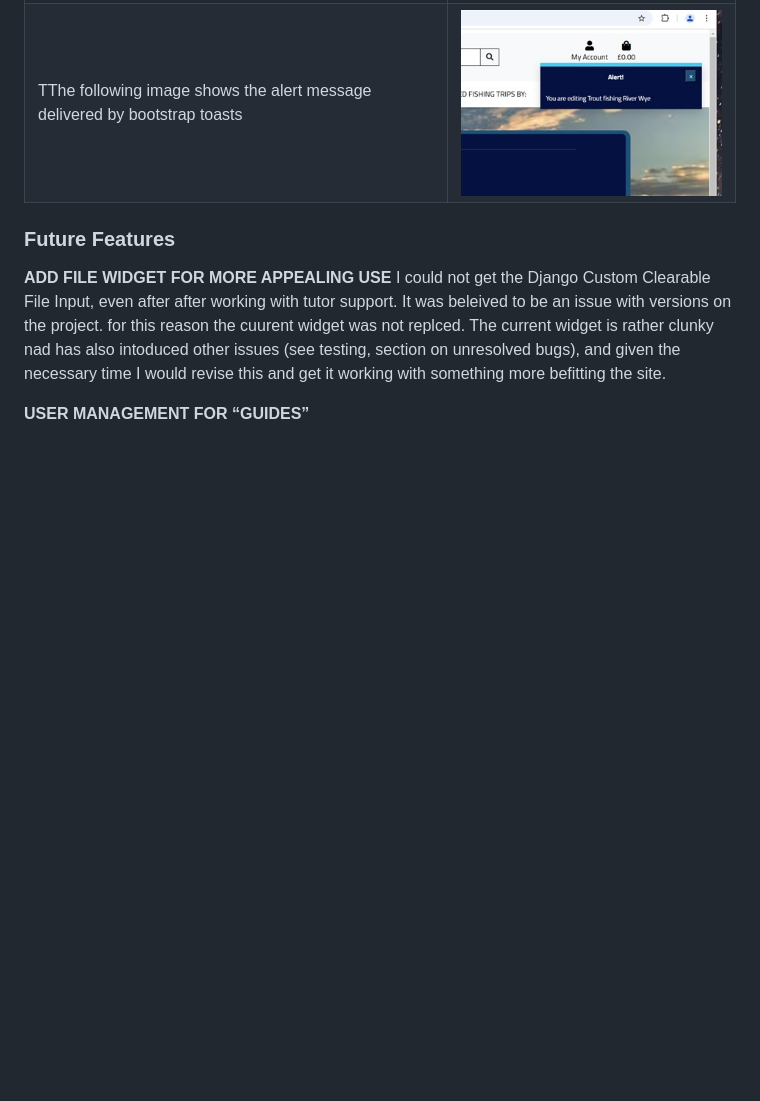
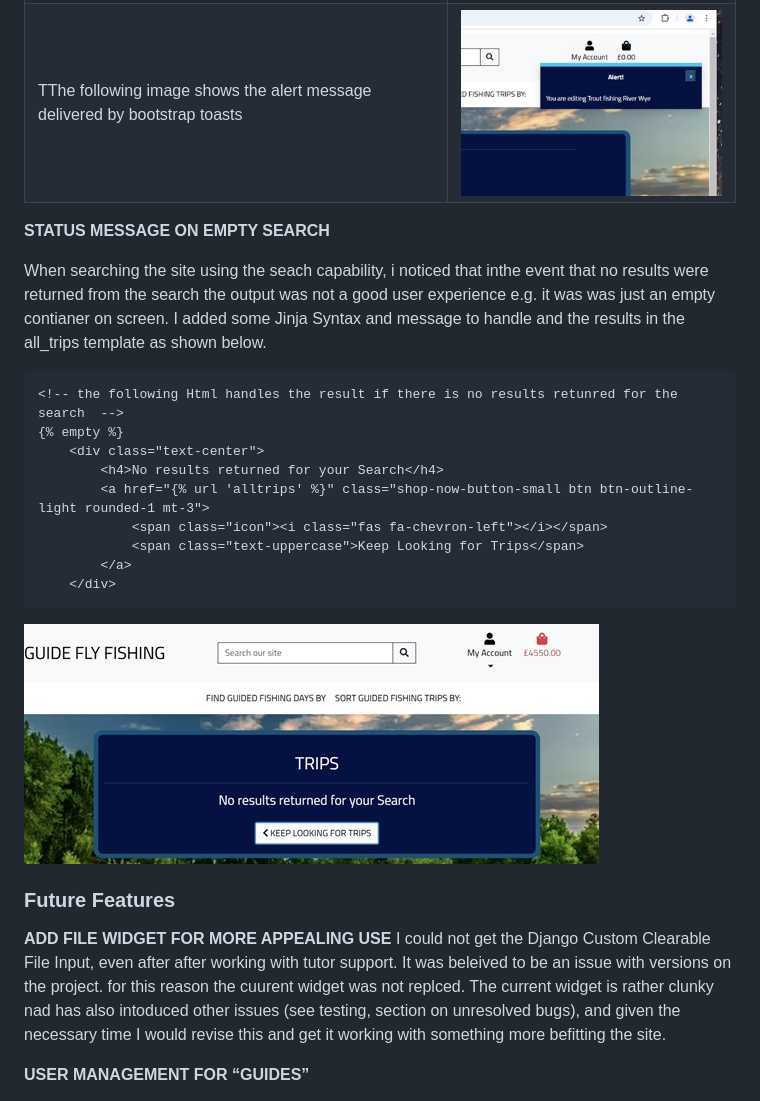
Before and after one commit to Coelecanth/Project-guideFlyFishing, a Markdown page: README.md, the part around the change. GitHub-like rendering; pictures changed too: documentation/img/gen/empty_srch.jpg (added); blank space fills up the shorter version.

Commit message:
BUG-fix minor bugs in project, and update TESTING and README

````diff
--- a/README.md
+++ b/README.md
@@ -247,6 +247,24 @@ This confirms or ascerts to the user the user action they have undertaen rather
 | --- | --- |
 | The following image shows the success message delivered by bootstrap toasts |![screenshot](documentation/img/gen/toast-s.jpg)|
 | TThe following image shows the alert message delivered by bootstrap toasts |![screenshot](documentation/img/gen/toast-a.jpg)|
+
+**STATUS MESSAGE ON EMPTY SEARCH**
+
+When searching the site using the seach capability, i noticed that inthe event that no results were returned from the search the output was not a good user experience e.g. it was was just an empty contianer on screen. I added some Jinja Syntax and message to handle and the results in the all_trips template as shown below.
+
+```html
+<!-- the following Html handles the result if there is no results retunred for the search  -->
+{% empty %}
+	<div class="text-center">
+		<h4>No results returned for your Search</h4>
+		<a href="{% url 'alltrips' %}" class="shop-now-button-small btn btn-outline-light rounded-1 mt-3">
+			<span class="icon"><i class="fas fa-chevron-left"></i></span>
+			<span class="text-uppercase">Keep Looking for Trips</span>
+		</a>
+	</div>
+```
+
+![screenshot](documentation/img/gen/empty_srch.jpg)
 
 ### Future Features
 
````
Also changed, not shown: 4 other files.
